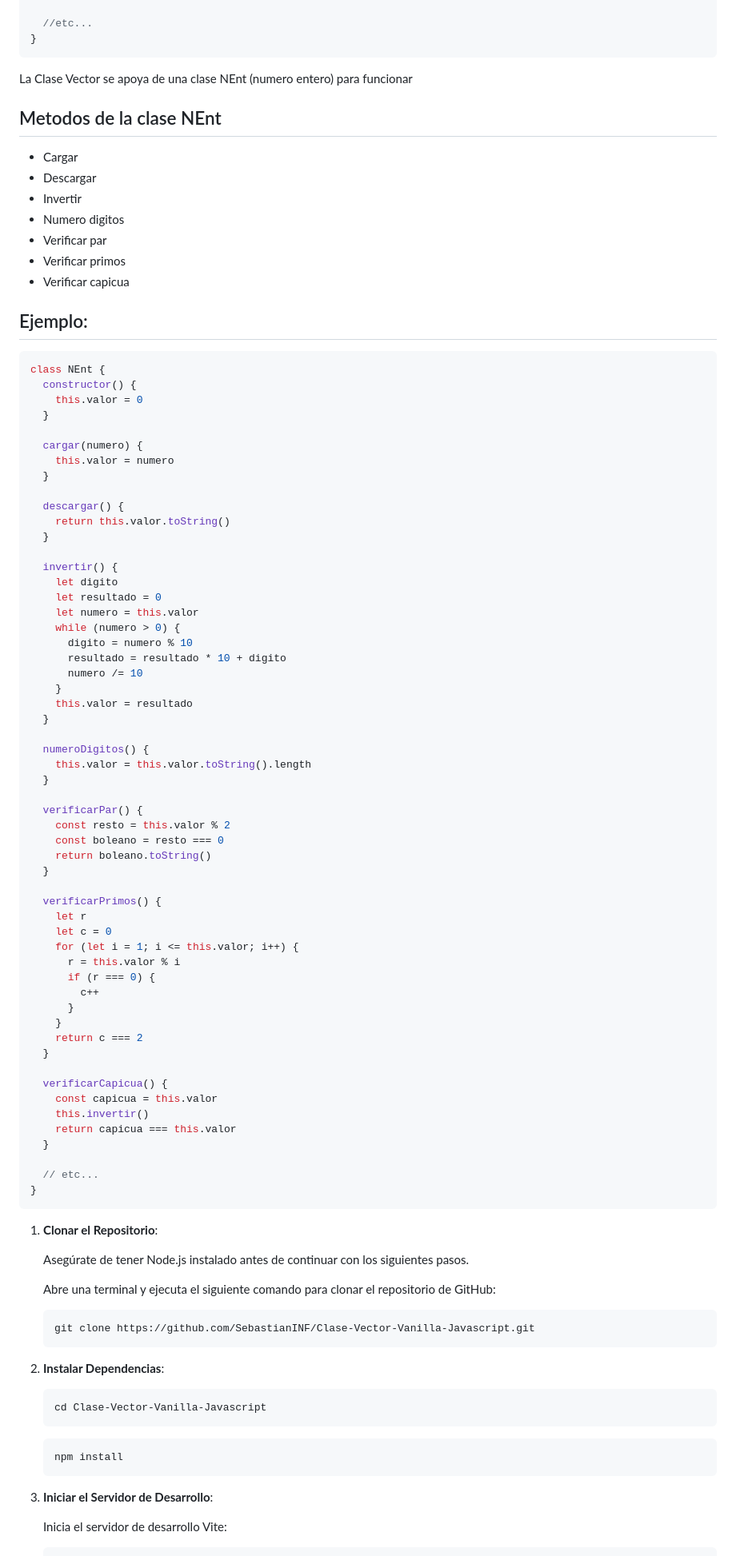
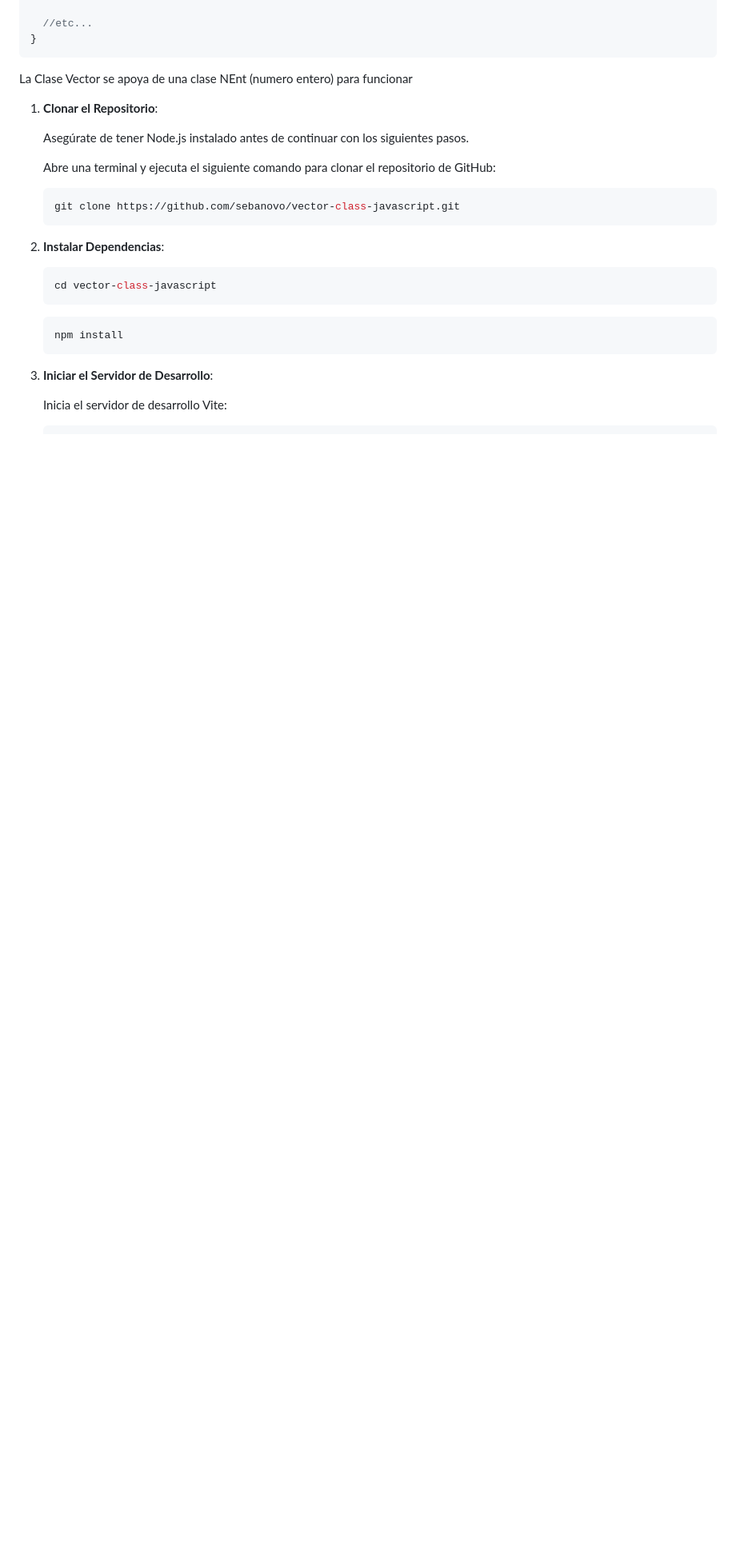
Before and after one commit to sebanovo/vector-class-javascript, a Markdown page: README.md, the part around one of its changes. Shown at 80% size. Drawn GitHub-style; blank space fills up the shorter version.

````diff
--- a/README.md
+++ b/README.md
@@ -106,76 +106,6 @@ class Vector {
 
 La Clase Vector se apoya de una clase NEnt (numero entero) para funcionar
 
-## Metodos de la clase NEnt
-
-- Cargar
-- Descargar
-- Invertir
-- Numero digitos
-- Verificar par
-- Verificar primos
-- Verificar capicua
-
-## Ejemplo:
-
-```JavaScript
-class NEnt {
-  constructor() {
-    this.valor = 0
-  }
-
-  cargar(numero) {
-    this.valor = numero
-  }
-
-  descargar() {
-    return this.valor.toString()
-  }
-
-  invertir() {
-    let digito
-    let resultado = 0
-    let numero = this.valor
-    while (numero > 0) {
-      digito = numero % 10
-      resultado = resultado * 10 + digito
-      numero /= 10
-    }
-    this.valor = resultado
-  }
-
-  numeroDigitos() {
-    this.valor = this.valor.toString().length
-  }
-
-  verificarPar() {
-    const resto = this.valor % 2
-    const boleano = resto === 0
-    return boleano.toString()
-  }
-
-  verificarPrimos() {
-    let r
-    let c = 0
-    for (let i = 1; i <= this.valor; i++) {
-      r = this.valor % i
-      if (r === 0) {
-        c++
-      }
-    }
-    return c === 2
-  }
-
-  verificarCapicua() {
-    const capicua = this.valor
-    this.invertir()
-    return capicua === this.valor
-  }
-
-  // etc...
-}
-```
-
 1. **Clonar el Repositorio**:
 
       Asegúrate de tener Node.js instalado antes de continuar con los siguientes pasos.
@@ -183,13 +113,13 @@ class NEnt {
       Abre una terminal y ejecuta el siguiente comando para clonar el repositorio de GitHub:
 
       ```bash
-      git clone https://github.com/SebastianINF/Clase-Vector-Vanilla-Javascript.git
+      git clone https://github.com/sebanovo/vector-class-javascript.git
       ```
 
 2. **Instalar Dependencias**:
 
       ```bash
-      cd Clase-Vector-Vanilla-Javascript
+      cd vector-class-javascript
       ```
 
       ```bash
````
Also changed, not shown: other parts of README.md (+2 -2 lines).
